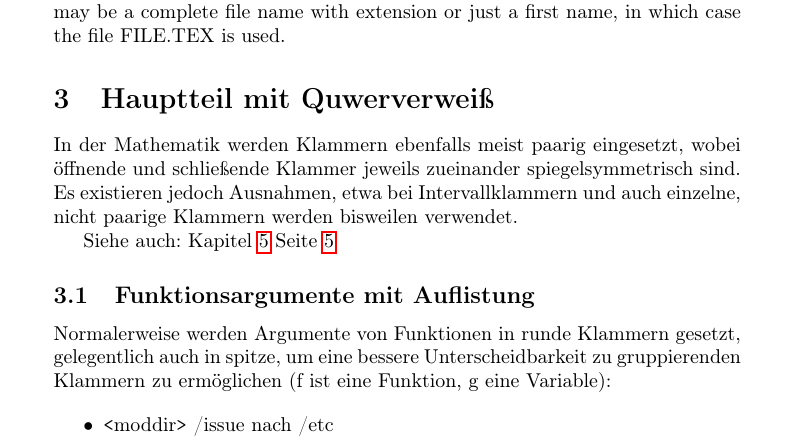
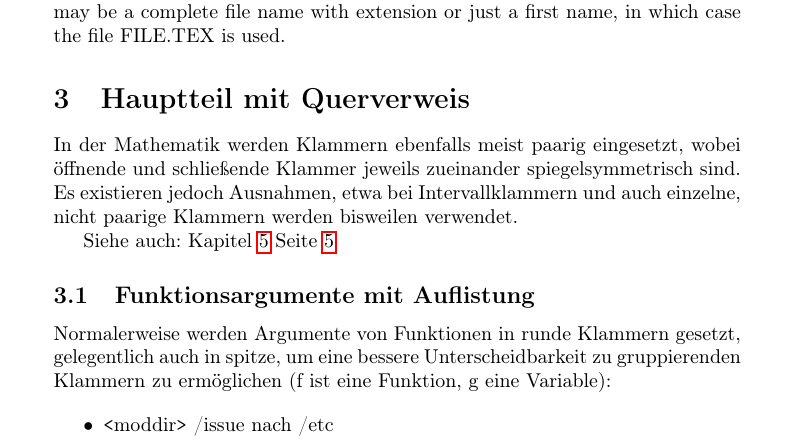
Before and after one commit to radicke-atix-de/TeXConv.html, a LaTeX document (testfiles/simple_tex_document.tex): part of page 3 of 5, cut so that both start at the same text. Compiled offline with pdfLaTeX.

Commit message:
kleinigkeiten.

```diff
--- a/testfiles/simple_tex_document.tex
+++ b/testfiles/simple_tex_document.tex
@@ -66,7 +66,7 @@ Das darf nicht interpretiert werden:
 
 %\include{./testfiles/include_test_file.tex}
 
-\section{Hauptteil mit Quwerverweiß}
+\section{Hauptteil mit Querverweis}
 
 In der Mathematik werden Klammern ebenfalls meist paarig eingesetzt, wobei
 öffnende und schließende Klammer jeweils zueinander spiegelsymmetrisch sind.
```
Also changed, not shown: 1 other file.
